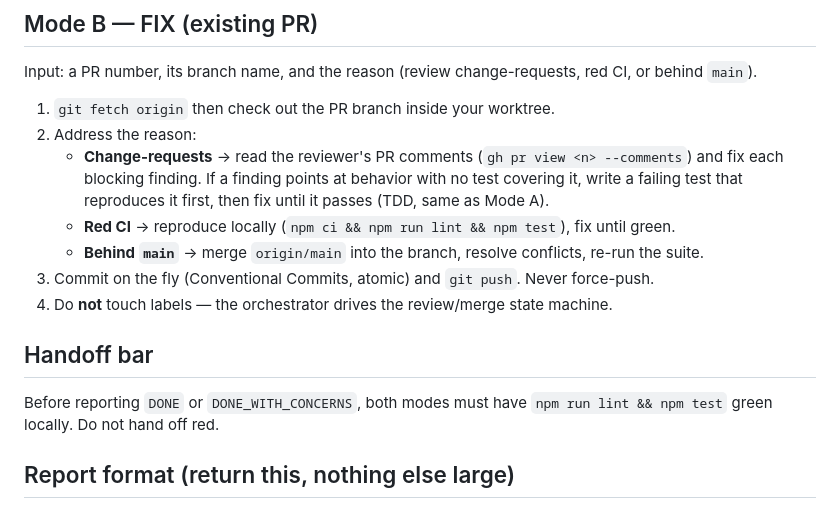
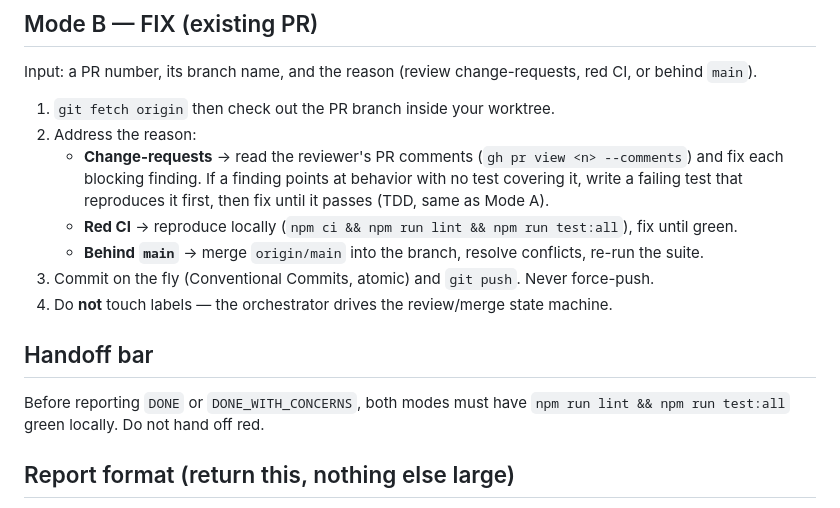
Before and after one commit to rodrigoeduardo/yard-management-system, a Markdown page: .claude/agents/auto-executor.md, the part around the change. Drawn GitHub-style.

Commit message:
docs(auto-executor): gate DONE/red-CI on npm run test:all
npm test now runs only the fast unit + component projects; the
auto-executor's green-gate and red-CI reproduction steps need the full
suite (including DB-integration tests) to actually validate a build.

```diff
--- a/.claude/agents/auto-executor.md
+++ b/.claude/agents/auto-executor.md
@@ -53,14 +53,14 @@ Input: a PR number, its branch name, and the reason (review change-requests, red
    - **Change-requests** → read the reviewer's PR comments (`gh pr view <n> --comments`) and fix
      each blocking finding. If a finding points at behavior with no test covering it, write a
      failing test that reproduces it first, then fix until it passes (TDD, same as Mode A).
-   - **Red CI** → reproduce locally (`npm ci && npm run lint && npm test`), fix until green.
+   - **Red CI** → reproduce locally (`npm ci && npm run lint && npm run test:all`), fix until green.
    - **Behind `main`** → merge `origin/main` into the branch, resolve conflicts, re-run the suite.
 3. Commit on the fly (Conventional Commits, atomic) and `git push`. Never force-push.
 4. Do **not** touch labels — the orchestrator drives the review/merge state machine.
 
 ## Handoff bar
 
-Before reporting `DONE` or `DONE_WITH_CONCERNS`, both modes must have `npm run lint && npm test`
+Before reporting `DONE` or `DONE_WITH_CONCERNS`, both modes must have `npm run lint && npm run test:all`
 green locally. Do not hand off red.
 
 ## Report format (return this, nothing else large)
```
